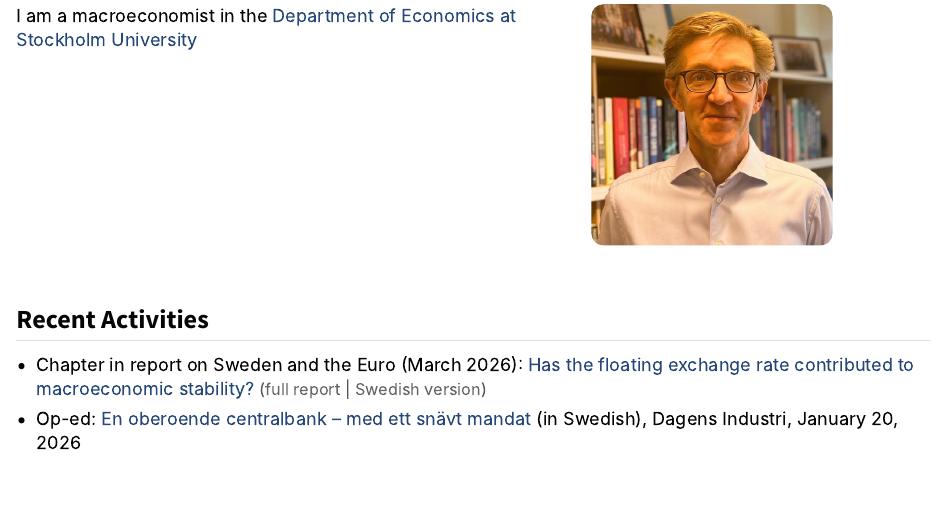
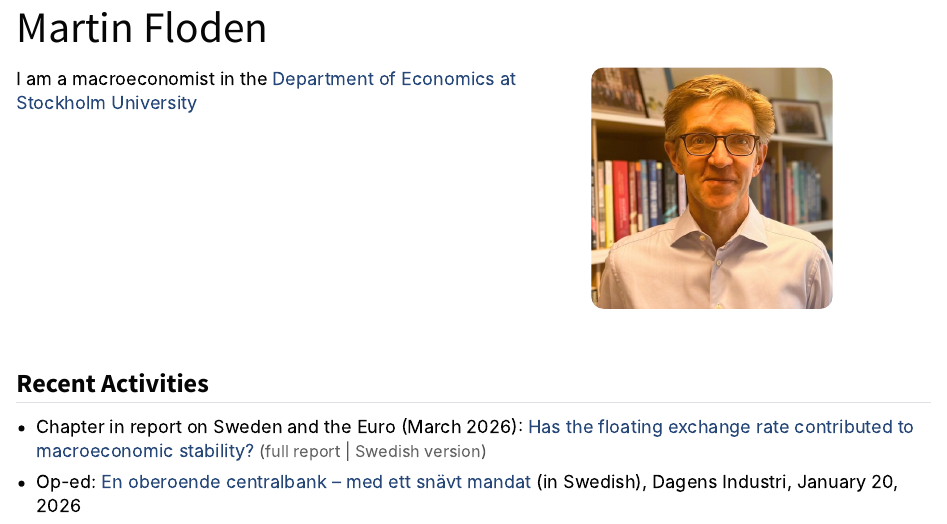
Before and after one commit to flodenm/martin_floden_website, a Quarto document (index.qmd): the page in a window 1100 px wide, from 50 px down before the commit and from 60 px down after it, so that both start at the same text. Rendered offline with R 4.5, knitr and Pandoc in place of Quarto, with nearby package versions.

Commit message:
Add title and adjust title block style in index.qmd

```diff
--- a/index.qmd
+++ b/index.qmd
@@ -1,5 +1,7 @@
 ---
+title: "Martin Floden"
 toc: false
+title-block-style: none
 ---
 
 <div class="home-grid">
```
